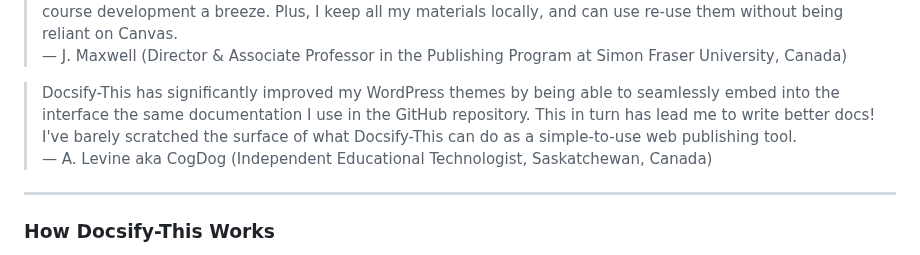
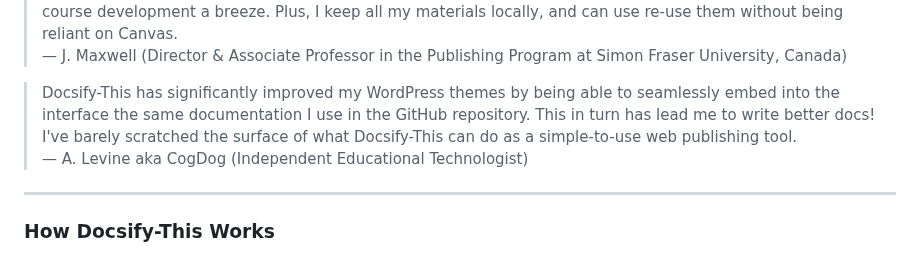
Before and after one commit to paulhibbitts/test-docsify-this, a Markdown page: README.md, the part around the change. Rendered like a GitHub page.

```diff
--- a/README.md
+++ b/README.md
@@ -64,7 +64,7 @@ With Docsify-This you can:
 — J. Maxwell (Director & Associate Professor in the Publishing Program at Simon Fraser University, Canada)
 
 > Docsify-This has significantly improved my WordPress themes by being able to seamlessly embed into the interface the same documentation I use in the GitHub repository. This in turn has lead me to write better docs! I've barely scratched the surface of what Docsify-This can do as a simple-to-use web publishing tool.
-— A. Levine aka CogDog (Independent Educational Technologist, Saskatchewan, Canada)
+— A. Levine aka CogDog (Independent Educational Technologist)
 
 ---
 
```
